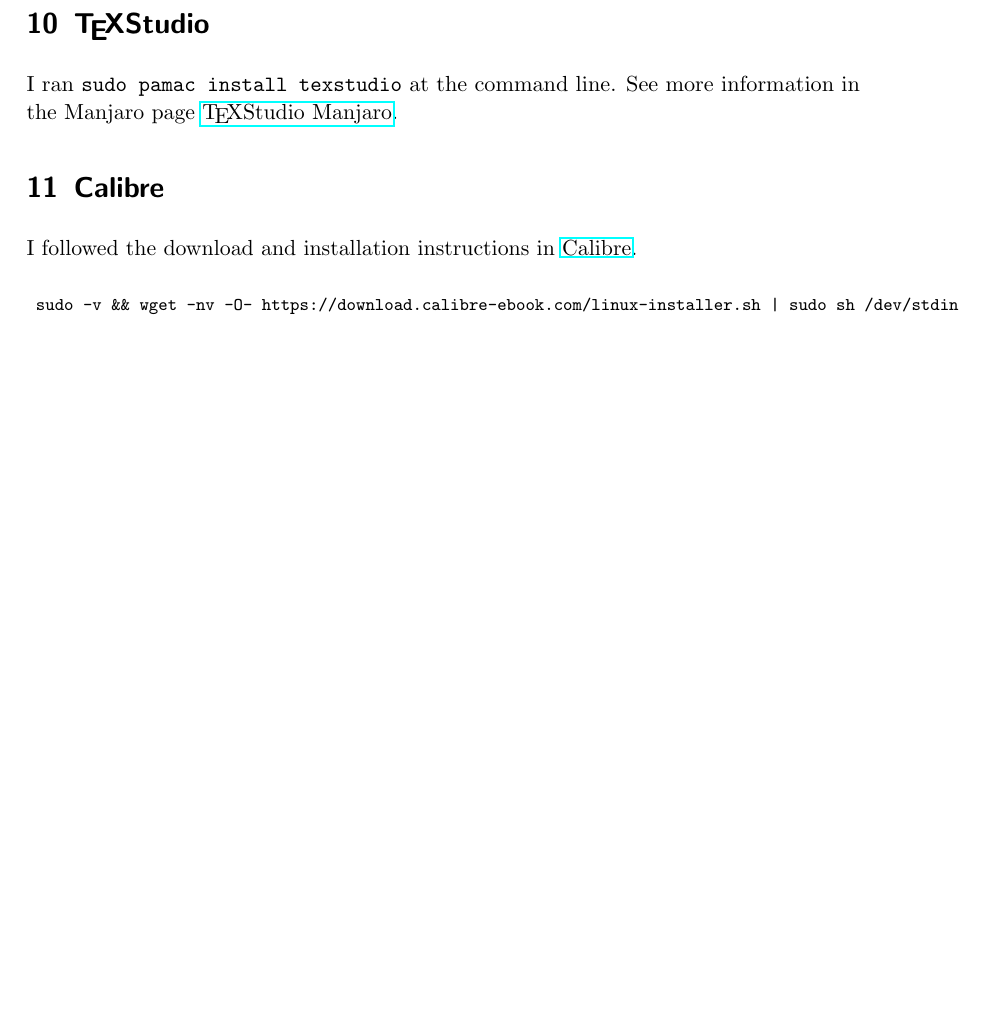
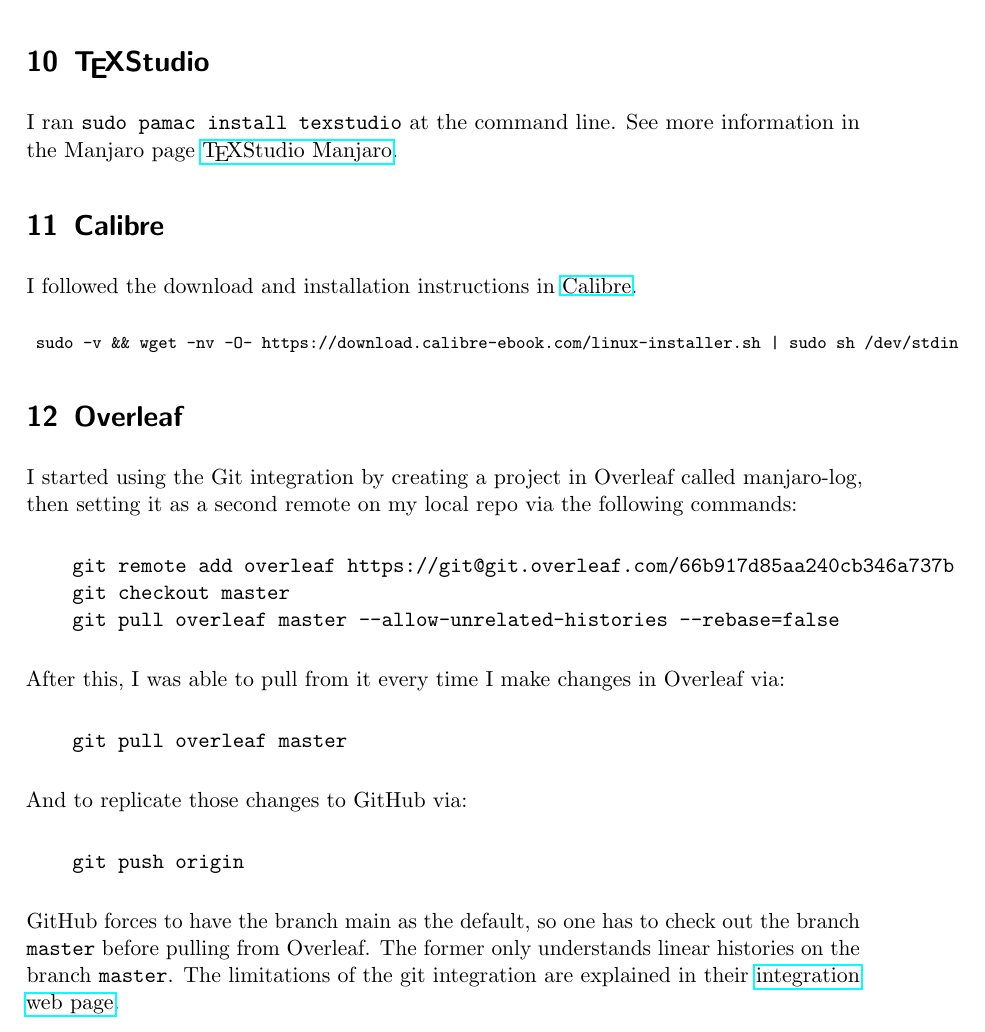
Before and after one commit to padames/manjaro-log, a LaTeX paper (Manjaro_Installations.tex): part of page 9 of 9, cut so that both start at the same text, the shorter picture padded with empty space. Compiled offline with pdfLaTeX.

Commit message:
Update on Overleaf.

```diff
--- a/Manjaro_Installations.tex
+++ b/Manjaro_Installations.tex
@@ -391,4 +391,33 @@
 \end{footnotesize}
 
 
+\section[Overleaf]{Overleaf}
+\label{sec:overleaf}
+
+I started using the Git integration by creating a project in Overleaf called manjaro-log, then setting it as a second remote on my local repo via the following commands:
+
+\begin{verbatim}
+    git remote add overleaf https://git@git.overleaf.com/66b917d85aa240cb346a737b
+    git checkout master
+    git pull overleaf master --allow-unrelated-histories --rebase=false
+\end{verbatim}
+
+After this, I was able to pull from it every time I make changes in Overleaf via:
+
+\begin{verbatim}
+    git pull overleaf master
+\end{verbatim}
+
+And to replicate those changes to GitHub via:
+
+\begin{verbatim}
+    git push origin
+\end{verbatim}
+
+
+GitHub forces to have the branch main as the default, so one has to check out the branch \texttt{master} before pulling from Overleaf.
+The former only understands linear histories on the branch \texttt{master}.
+The limitations of the git integration are explained in their \href{https://www.overleaf.com/learn/how-to/Git_integration}{integration web page}.
+
+
 \end{document}
```
Also changed, not shown: Manjaro_Installations.tex (2 more changed lines).
